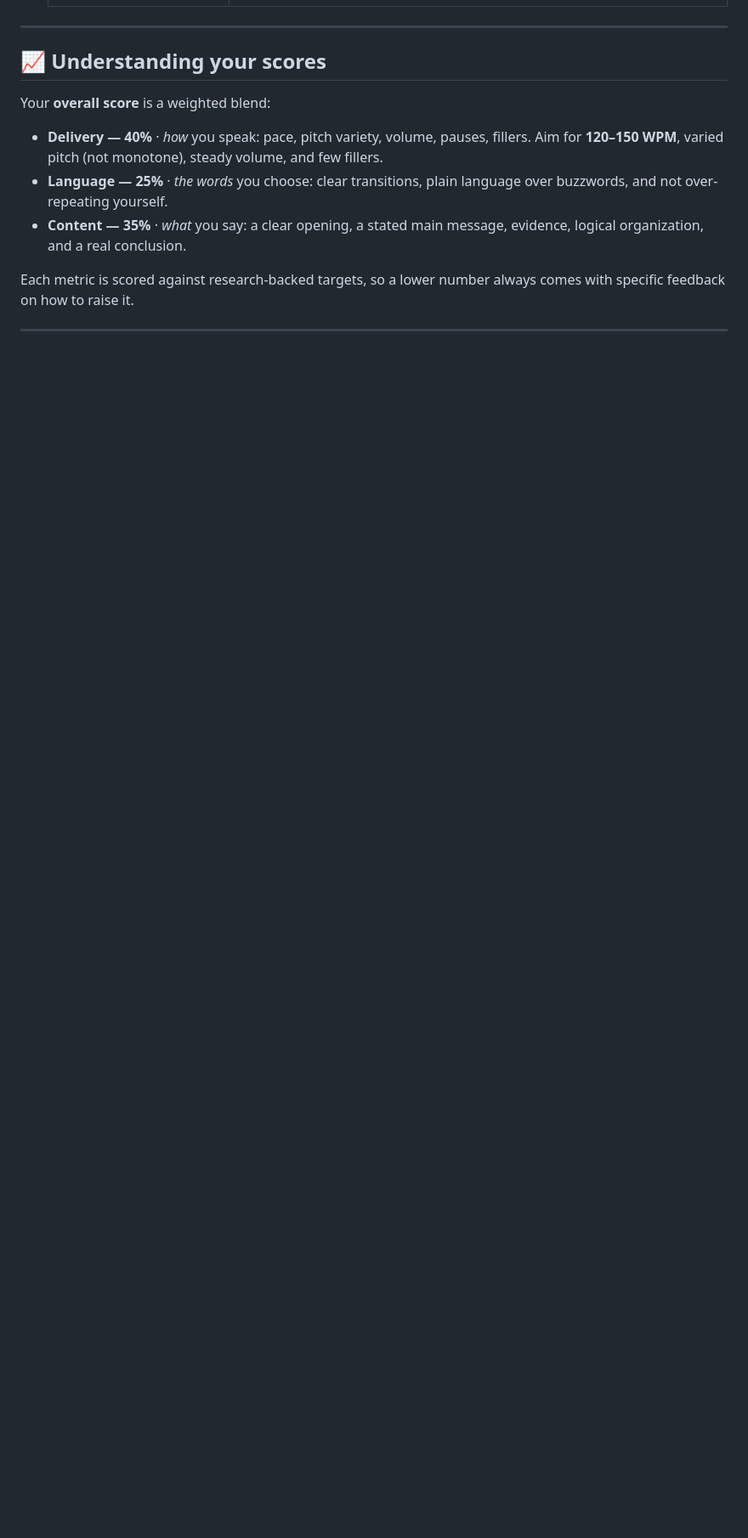
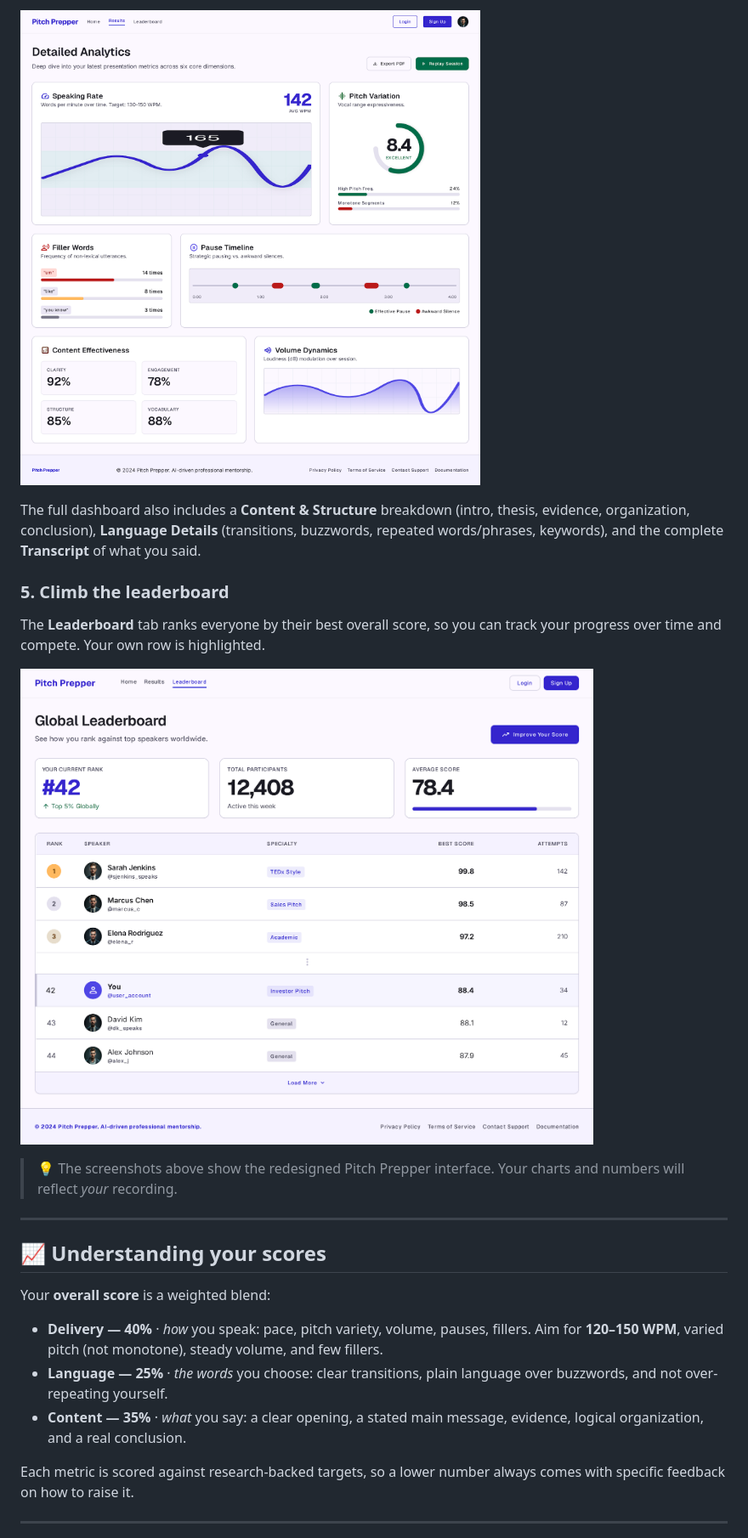
Before and after one commit to Zimraan595/Pitch-Prepper, a Markdown page: README.md, the part around one of its changes. Shown at 85% size. GitHub-like rendering; pictures changed too: docs/images/analytics.png (added), docs/images/leaderboard.png (added); blank space fills up the shorter version.

```diff
--- a/README.md
+++ b/README.md
@@ -117,3 +137,19 @@ run after that is much faster.
+![Pitch Prepper detailed analytics with speaking-rate, pitch, filler-word, pause, content, and volume charts](docs/images/analytics.png)
+
+The full dashboard also includes a **Content & Structure** breakdown
+(intro, thesis, evidence, organization, conclusion), **Language Details**
+(transitions, buzzwords, repeated words/phrases, keywords), and the complete
+**Transcript** of what you said.
+
+### 5. Climb the leaderboard
+
+The **Leaderboard** tab ranks everyone by their best overall score, so you can
+track your progress over time and compete. Your own row is highlighted.
+
+![Pitch Prepper global leaderboard ranking users by their best score](docs/images/leaderboard.png)
+
+> 💡 The screenshots above show the redesigned Pitch Prepper interface. Your
+> charts and numbers will reflect *your* recording.
 
 ---
 
```
Also changed, not shown: other parts of README.md (+35 -15 lines), docs/images/auth.png (added), docs/images/home.png (added), docs/images/results.png (added).
